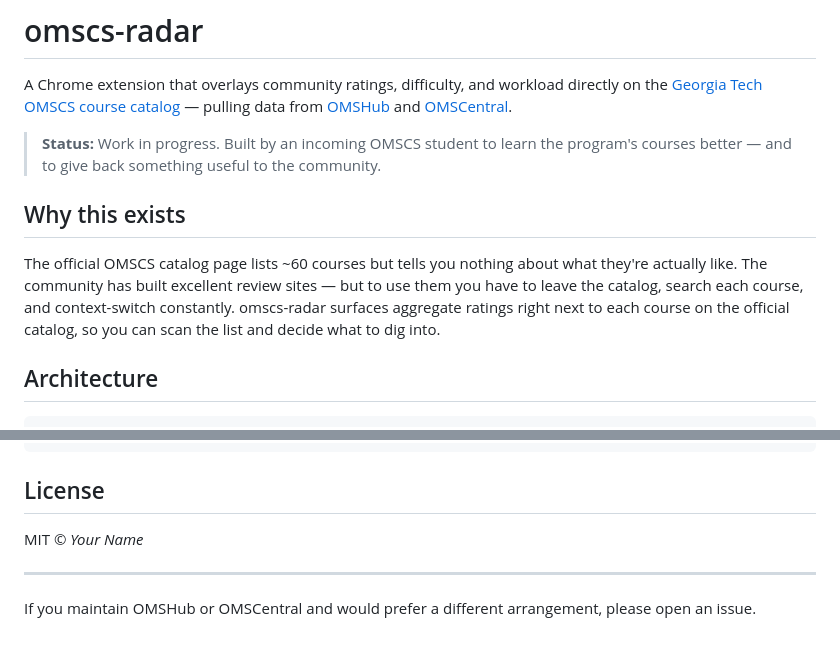
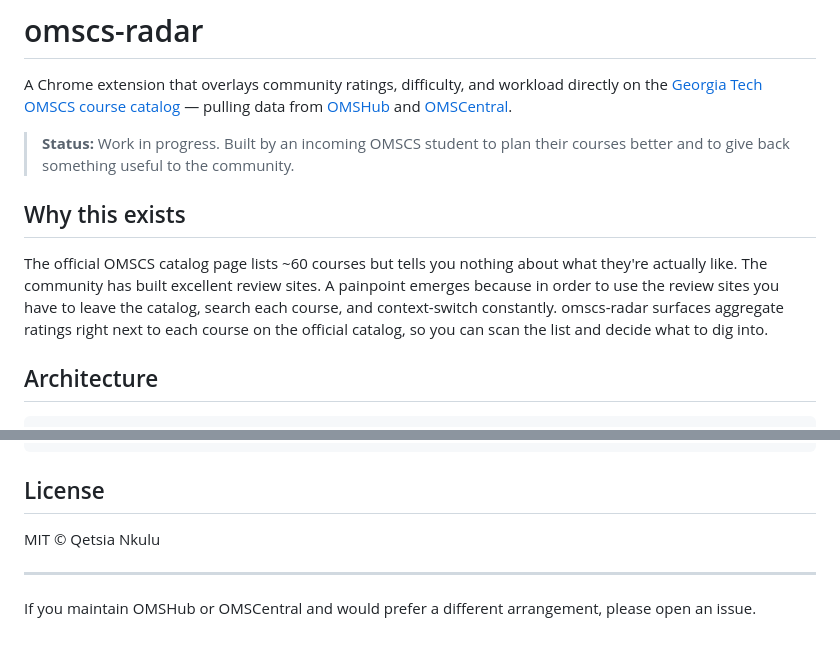
Before and after one commit to xqetsia/omscs-radar, a Markdown page: README.md, 2 parts joined by grey strips. GitHub-like rendering.

```diff
--- a/README.md
+++ b/README.md
@@ -2,11 +2,11 @@
 
 A Chrome extension that overlays community ratings, difficulty, and workload directly on the [Georgia Tech OMSCS course catalog](https://omscs.gatech.edu/current-courses) — pulling data from [OMSHub](https://www.omshub.org) and [OMSCentral](https://www.omscentral.com).
 
-> **Status:** Work in progress. Built by an incoming OMSCS student to learn the program's courses better — and to give back something useful to the community.
+> **Status:** Work in progress. Built by an incoming OMSCS student to plan their courses better and to give back something useful to the community.
 
 ## Why this exists
 
-The official OMSCS catalog page lists ~60 courses but tells you nothing about what they're actually like. The community has built excellent review sites — but to use them you have to leave the catalog, search each course, and context-switch constantly. omscs-radar surfaces aggregate ratings right next to each course on the official catalog, so you can scan the list and decide what to dig into.
+The official OMSCS catalog page lists ~60 courses but tells you nothing about what they're actually like. The community has built excellent review sites. A painpoint emerges because in order to use the review sites you have to leave the catalog, search each course, and context-switch constantly. omscs-radar surfaces aggregate ratings right next to each course on the official catalog, so you can scan the list and decide what to dig into.
 
 ## Architecture
 
@@ -119,7 +119,7 @@ cd scraper && ruff check .
 
 ## License
 
-MIT © _Your Name_
+MIT © Qetsia Nkulu
 
 ---
 
```
